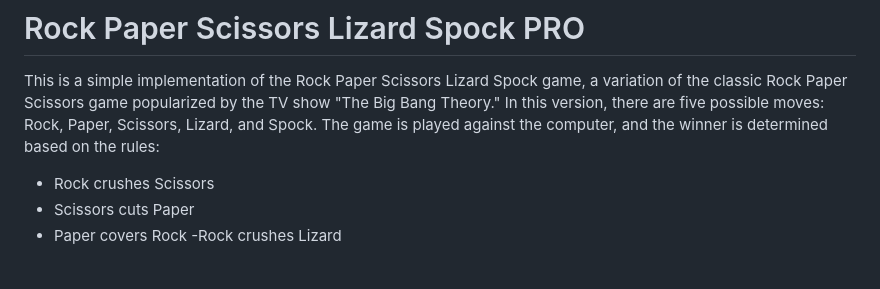
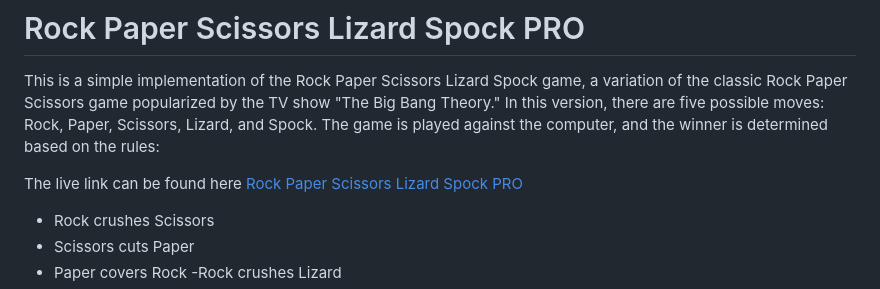
Before and after one commit to Marcopolo1975/Rock-Paper-Scissors-Lizard-Spock, a Markdown page: README.md, the part around the change. Drawn GitHub-style; blank space fills up the shorter version.

Commit message:
add project link to the header in readme file

```diff
--- a/README.md
+++ b/README.md
@@ -1,6 +1,9 @@
 # Rock Paper Scissors Lizard Spock PRO
 
 This is a simple implementation of the Rock Paper Scissors Lizard Spock game, a variation of the classic Rock Paper Scissors game popularized by the TV show "The Big Bang Theory." In this version, there are five possible moves: Rock, Paper, Scissors, Lizard, and Spock. The game is played against the computer, and the winner is determined based on the rules:
+
+The live link can be found here [Rock Paper Scissors Lizard Spock PRO](https://marcopolo1975.github.io/Rock-Paper-Scissors-Lizard-Spock-PRO/)
+
 
 - Rock crushes Scissors
 - Scissors cuts Paper
```
